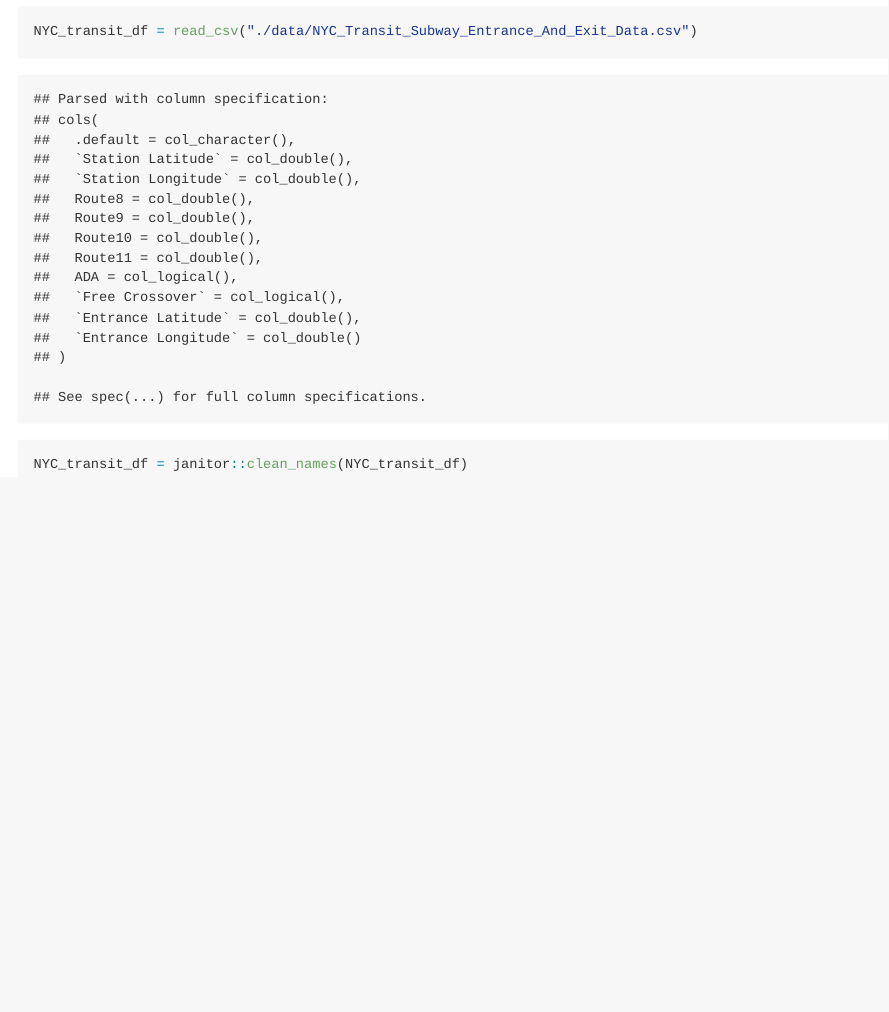
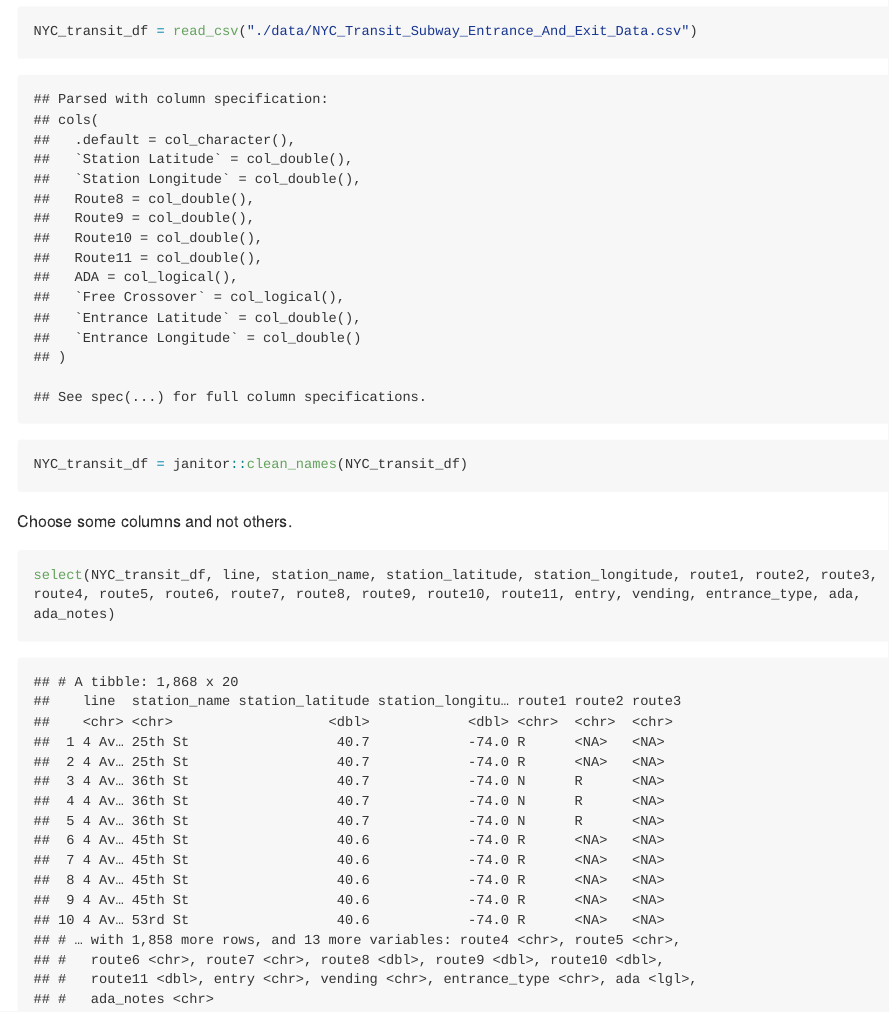
Before and after one commit to ZhongqiYue/p8105_hw2_zy2442, an R Markdown document (p8105_hw2_zy2442.Rmd): the page in a window 1100 px wide, from 2290 px down. The pictures show the output file p8105_hw2_zy2442.md that the author committed with the source, drawn offline in the style of GitHub; long lines of code are wrapped.

Commit message:
choose some columns and not others.

````diff
--- a/p8105_hw2_zy2442.Rmd
+++ b/p8105_hw2_zy2442.Rmd
@@ -80,3 +80,9 @@ Read and clean the NYC Transit dataset.
 NYC_transit_df = read_csv("./data/NYC_Transit_Subway_Entrance_And_Exit_Data.csv")
 NYC_transit_df = janitor::clean_names(NYC_transit_df)
 ```
+
+Choose some columns and not others.
+
+```{r}
+select(NYC_transit_df, line, station_name, station_latitude, station_longitude, route1, route2, route3, route4, route5, route6, route7, route8, route9, route10, route11, entry, vending, entrance_type, ada, ada_notes)
+```
````
Also changed, not shown: p8105_hw2_zy2442.md.
